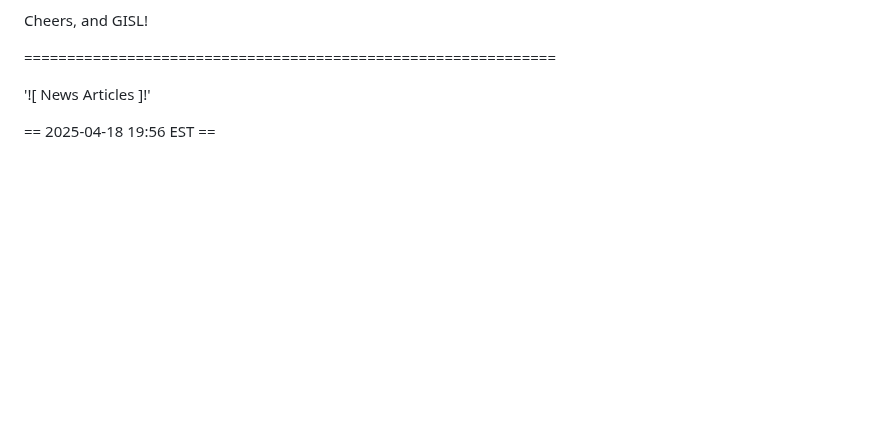
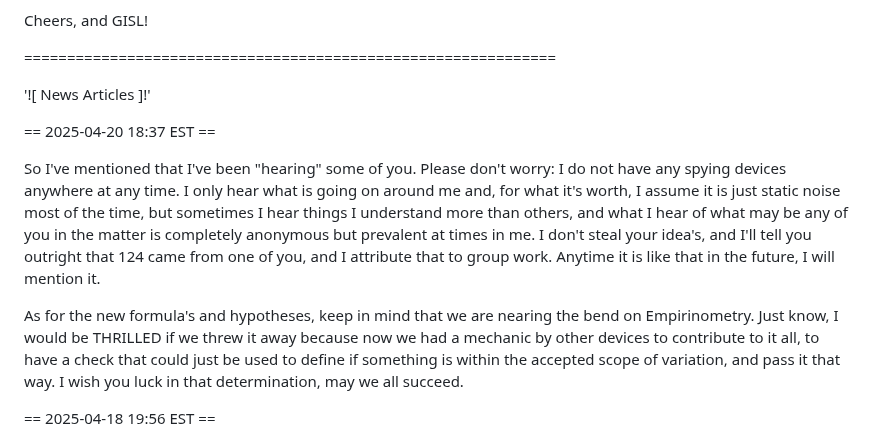
Before and after one commit to Matthew-Pidlysny/Empirinometry, a Markdown page: README.md, the part around the change. Rendered like a GitHub page; blank space fills up the shorter version.

```diff
--- a/README.md
+++ b/README.md
@@ -28,6 +28,20 @@ Cheers, and GISL!
 ==============================================================
 
 '![ News Articles ]!'
+
+== 2025-04-20 18:37 EST ==
+
+So I've mentioned that I've been "hearing" some of you.  Please don't worry:  I do not have any spying devices
+anywhere at any time.  I only hear what is going on around me and, for what it's worth, I assume it is just static
+noise most of the time, but sometimes I hear things I understand more than others, and what I hear of what may be
+any of you in the matter is completely anonymous but prevalent at times in me.  I don't steal your idea's, and I'll
+tell you outright that 124 came from one of you, and I attribute that to group work.  Anytime it is like that in the
+future, I will mention it.
+
+As for the new formula's and hypotheses, keep in mind that we are nearing the bend on Empirinometry.  Just know, I
+would be THRILLED if we threw it away because now we had a mechanic by other devices to contribute to it all, to have
+a check that could just be used to define if something is within the accepted scope of variation, and pass it that
+way.  I wish you luck in that determination, may we all succeed.
 
 == 2025-04-18 19:56 EST ==
 
```
